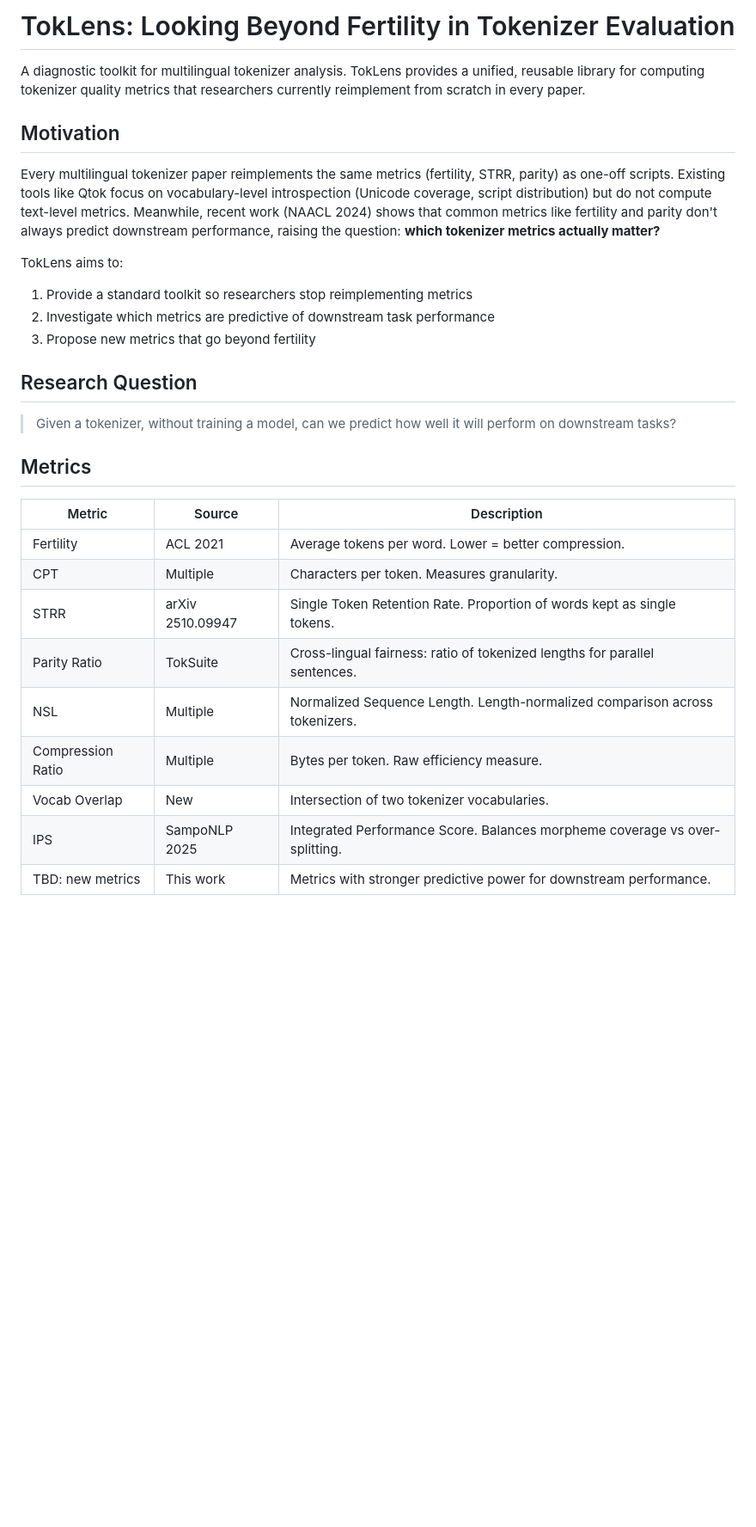
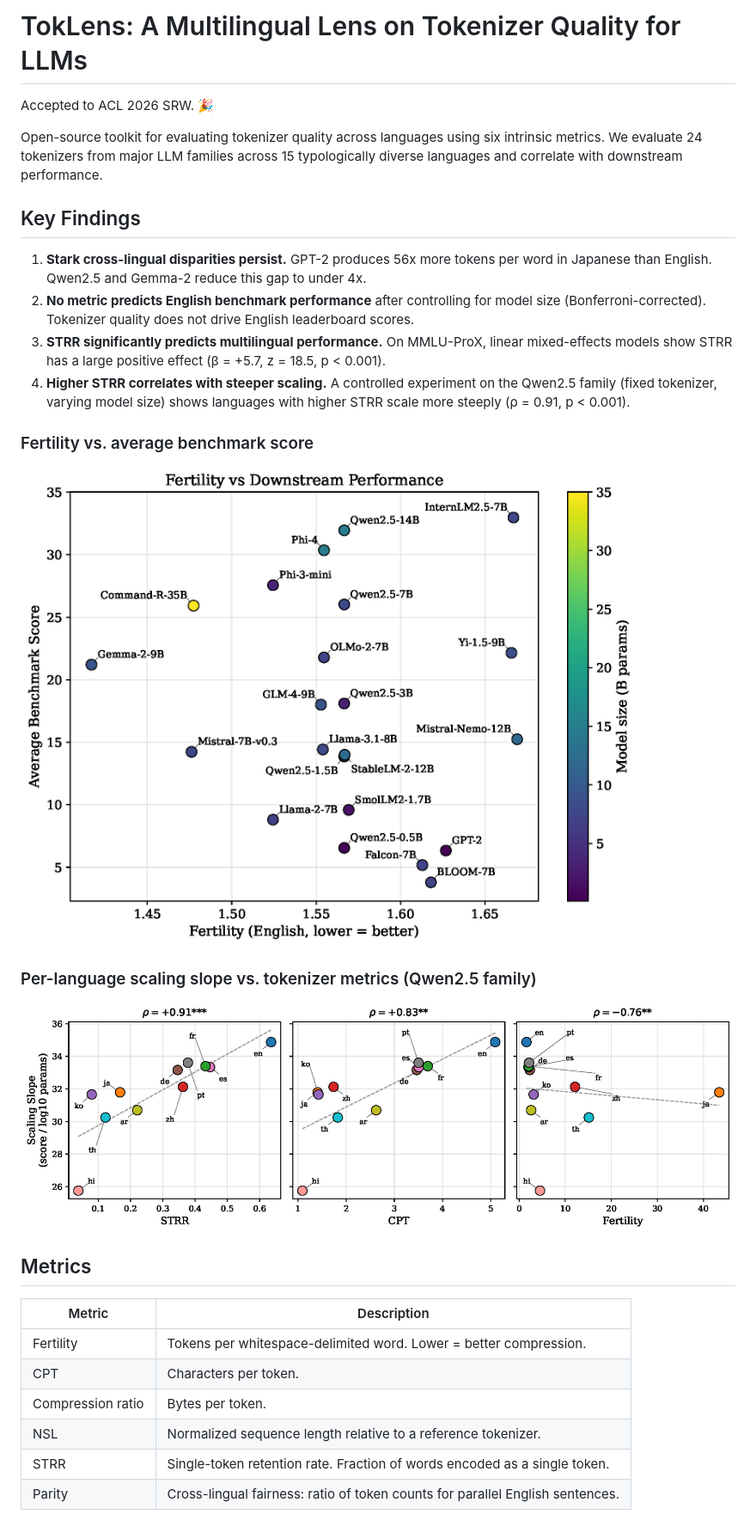
Before and after one commit to guan404ming/toklens, a Markdown page: README.md, the part around one of its changes. Shown at 86% size. Drawn GitHub-style; pictures changed too: assets/fig10_slope_vs_metric.png (added), assets/fig2_scatter.png (added); blank space fills up the shorter version.

Commit message:
Add figures to README and assets/

```diff
--- a/README.md
+++ b/README.md
@@ -1,31 +1,32 @@
-# TokLens: Looking Beyond Fertility in Tokenizer Evaluation
+# TokLens: A Multilingual Lens on Tokenizer Quality for LLMs
 
-A diagnostic toolkit for multilingual tokenizer analysis. TokLens provides a unified, reusable library for computing tokenizer quality metrics that researchers currently reimplement from scratch in every paper.
+Accepted to ACL 2026 SRW. 🎉
 
-## Motivation
+Open-source toolkit for evaluating tokenizer quality across languages using six intrinsic metrics. We evaluate 24 tokenizers from major LLM families across 15 typologically diverse languages and correlate with downstream performance.
 
-Every multilingual tokenizer paper reimplements the same metrics (fertility, STRR, parity) as one-off scripts. Existing tools like Qtok focus on vocabulary-level introspection (Unicode coverage, script distribution) but do not compute text-level metrics. Meanwhile, recent work (NAACL 2024) shows that common metrics like fertility and parity don't always predict downstream performance, raising the question: **which tokenizer metrics actually matter?**
+## Key Findings
 
-TokLens aims to:
-1. Provide a standard toolkit so researchers stop reimplementing metrics
-2. Investigate which metrics are predictive of downstream task performance
-3. Propose new metrics that go beyond fertility
+1. **Stark cross-lingual disparities persist.** GPT-2 produces 56x more tokens per word in Japanese than English. Qwen2.5 and Gemma-2 reduce this gap to under 4x.
+2. **No metric predicts English benchmark performance** after controlling for model size (Bonferroni-corrected). Tokenizer quality does not drive English leaderboard scores.
+3. **STRR significantly predicts multilingual performance.** On MMLU-ProX, linear mixed-effects models show STRR has a large positive effect (β = +5.7, z = 18.5, p < 0.001).
+4. **Higher STRR correlates with steeper scaling.** A controlled experiment on the Qwen2.5 family (fixed tokenizer, varying model size) shows languages with higher STRR scale more steeply (ρ = 0.91, p < 0.001).
 
-## Research Question
+### Fertility vs. average benchmark score
 
-> Given a tokenizer, without training a model, can we predict how well it will perform on downstream tasks?
+![Fertility scatter](assets/fig2_scatter.png)
+
+### Per-language scaling slope vs. tokenizer metrics (Qwen2.5 family)
+
+![Scaling slope vs metrics](assets/fig10_slope_vs_metric.png)
 
 ## Metrics
 
-| Metric | Source | Description |
-|---|---|---|
-| Fertility | ACL 2021 | Average tokens per word. Lower = better compression. |
-| CPT | Multiple | Characters per token. Measures granularity. |
-| STRR | arXiv 2510.09947 | Single Token Retention Rate. Proportion of words kept as single tokens. |
-| Parity Ratio | TokSuite | Cross-lingual fairness: ratio of tokenized lengths for parallel sentences. |
-| NSL | Multiple | Normalized Sequence Length. Length-normalized comparison across tokenizers. |
-| Compression Ratio | Multiple | Bytes per token. Raw efficiency measure. |
-| Vocab Overlap | New | Intersection of two tokenizer vocabularies. |
-| IPS | SampoNLP 2025 | Integrated Performance Score. Balances morpheme coverage vs over-splitting. |
-| TBD: new metrics | This work | Metrics with stronger predictive power for downstream performance. |
+| Metric | Description |
+|---|---|
+| Fertility | Tokens per whitespace-delimited word. Lower = better compression. |
+| CPT | Characters per token. |
+| Compression ratio | Bytes per token. |
+| NSL | Normalized sequence length relative to a reference tokenizer. |
+| STRR | Single-token retention rate. Fraction of words encoded as a single token. |
+| Parity | Cross-lingual fairness: ratio of token counts for parallel English sentences. |
 
```
Also changed, not shown: other parts of README.md (+25 -107 lines), assets/fig1_heatmap.png (added), 1 other file.
